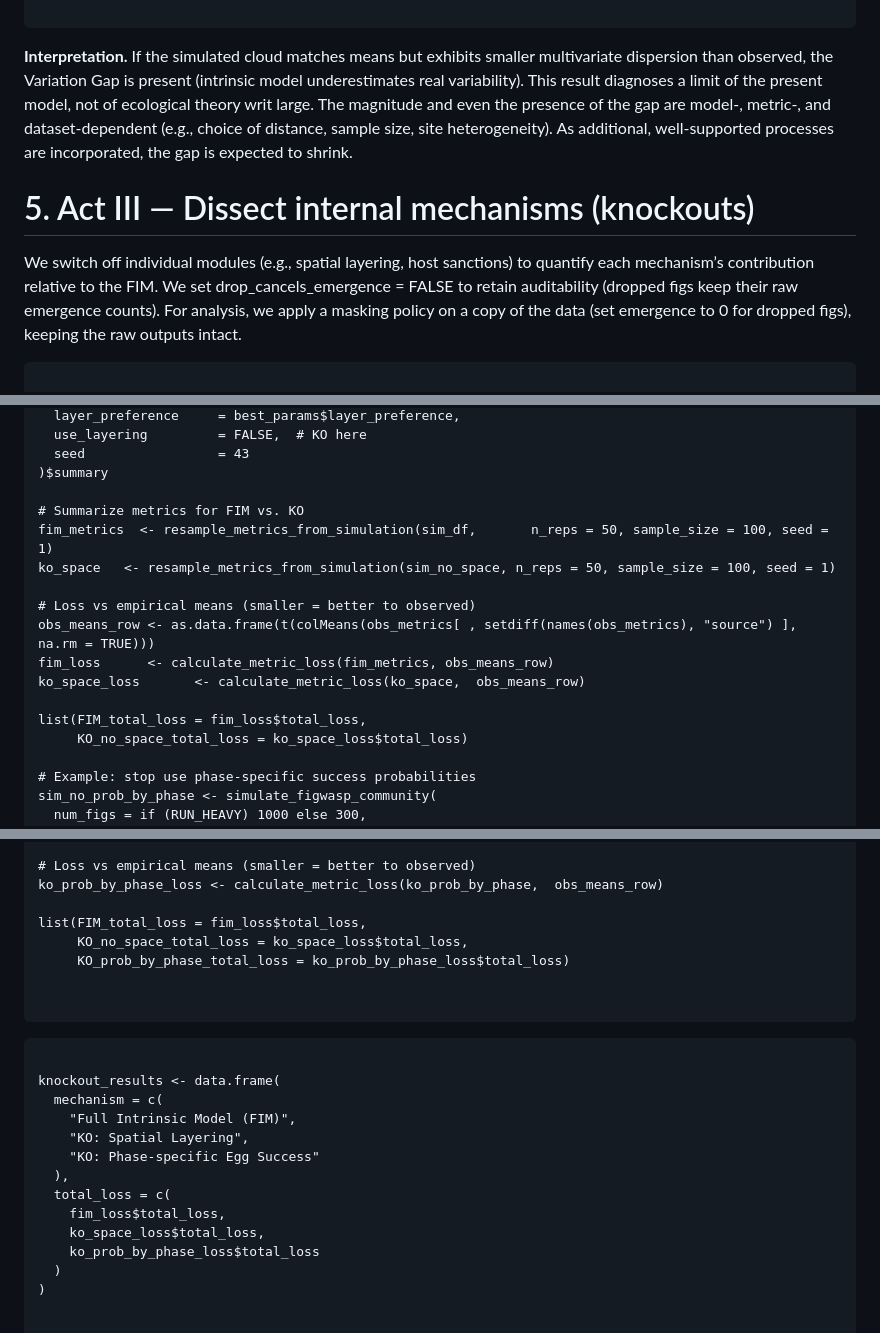
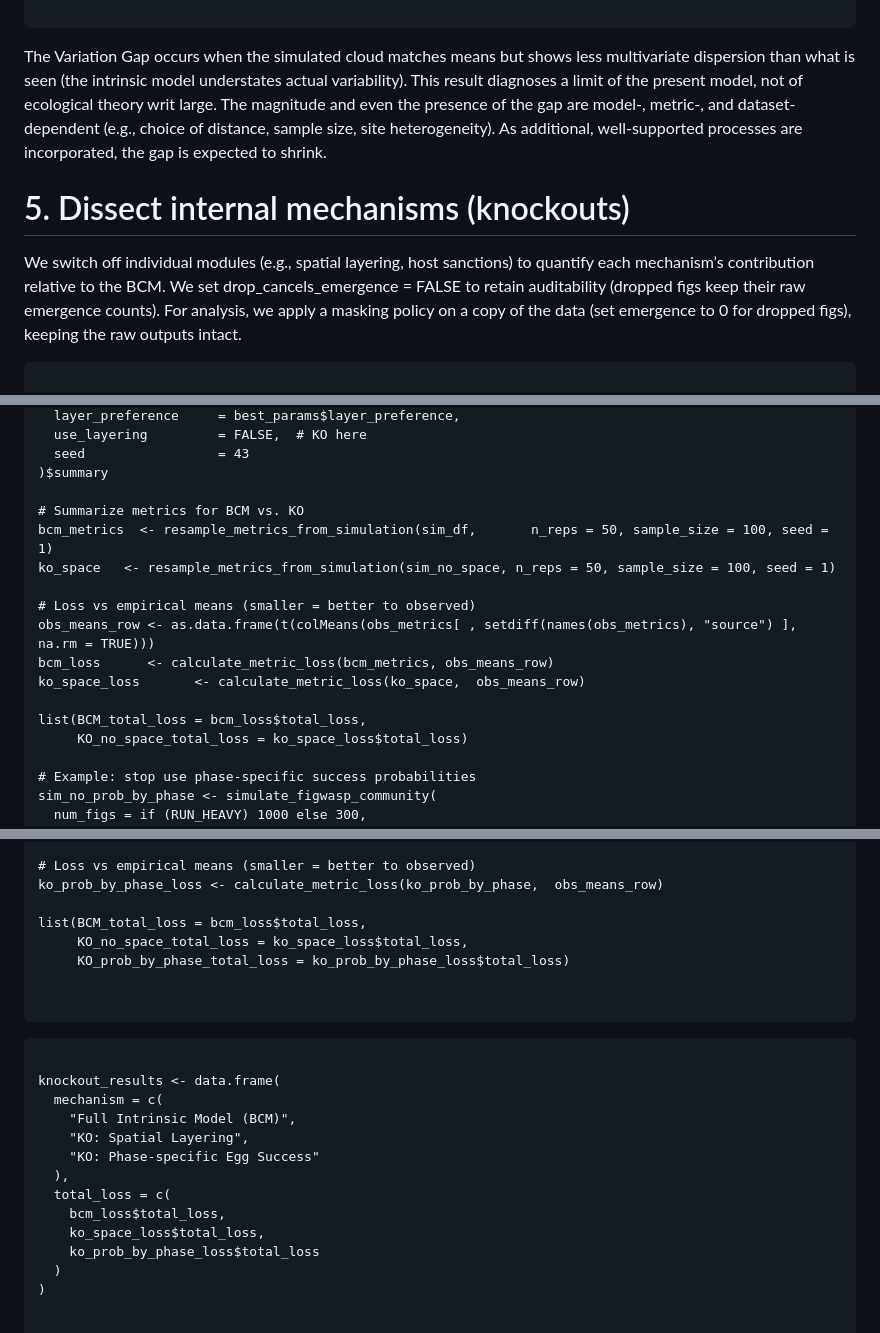
Before and after one commit to dongyiyi/figsimR, a Markdown page: README.md, 3 parts joined by grey strips. GitHub-like rendering.

````diff
--- a/README.md
+++ b/README.md
@@ -343,11 +343,11 @@ ggplot(plot_data, aes(x = PC1, y = PC2, color = group)) +
 
 ```
 
-**Interpretation.** If the simulated cloud matches means but exhibits smaller multivariate dispersion than observed, the Variation Gap is present (intrinsic model underestimates real variability). This result diagnoses a limit of the present model, not of ecological theory writ large. The magnitude and even the presence of the gap are model-, metric-, and dataset-dependent (e.g., choice of distance, sample size, site heterogeneity). As additional, well-supported processes are incorporated, the gap is expected to shrink.
+The Variation Gap occurs when the simulated cloud matches means but shows less multivariate dispersion than what is seen (the intrinsic model understates actual variability). This result diagnoses a limit of the present model, not of ecological theory writ large. The magnitude and even the presence of the gap are model-, metric-, and dataset-dependent (e.g., choice of distance, sample size, site heterogeneity). As additional, well-supported processes are incorporated, the gap is expected to shrink.
 
-# 5. Act III — Dissect internal mechanisms (knockouts)
+# 5. Dissect internal mechanisms (knockouts)
 
-We switch off individual modules (e.g., spatial layering, host sanctions) to quantify each mechanism’s contribution relative to the FIM.
+We switch off individual modules (e.g., spatial layering, host sanctions) to quantify each mechanism’s contribution relative to the BCM.
 We set drop_cancels_emergence = FALSE to retain auditability (dropped figs keep their raw emergence counts). For analysis, we apply a masking policy on a copy of the data (set emergence to 0 for dropped figs), keeping the raw outputs intact.
 
 ```{r knockouts}
@@ -383,16 +383,16 @@ sim_no_space <- simulate_figwasp_community(
   seed                 = 43
 )$summary
 
-# Summarize metrics for FIM vs. KO
-fim_metrics  <- resample_metrics_from_simulation(sim_df,       n_reps = 50, sample_size = 100, seed = 1)
+# Summarize metrics for BCM vs. KO
+bcm_metrics  <- resample_metrics_from_simulation(sim_df,       n_reps = 50, sample_size = 100, seed = 1)
 ko_space   <- resample_metrics_from_simulation(sim_no_space, n_reps = 50, sample_size = 100, seed = 1)
 
 # Loss vs empirical means (smaller = better to observed)
 obs_means_row <- as.data.frame(t(colMeans(obs_metrics[ , setdiff(names(obs_metrics), "source") ], na.rm = TRUE)))
-fim_loss      <- calculate_metric_loss(fim_metrics, obs_means_row)
+bcm_loss      <- calculate_metric_loss(bcm_metrics, obs_means_row)
 ko_space_loss       <- calculate_metric_loss(ko_space,  obs_means_row)
 
-list(FIM_total_loss = fim_loss$total_loss,
+list(BCM_total_loss = bcm_loss$total_loss,
      KO_no_space_total_loss = ko_space_loss$total_loss)
 
 # Example: stop use phase-specific success probabilities
@@ -424,22 +424,22 @@ ko_prob_by_phase   <- resample_metrics_from_simulation(sim_no_prob_by_phase, n_r
 # Loss vs empirical means (smaller = better to observed)
 ko_prob_by_phase_loss <- calculate_metric_loss(ko_prob_by_phase,  obs_means_row)
 
-list(FIM_total_loss = fim_loss$total_loss,
+list(BCM_total_loss = bcm_loss$total_loss,
      KO_no_space_total_loss = ko_space_loss$total_loss,
      KO_prob_by_phase_total_loss = ko_prob_by_phase_loss$total_loss)
 
 
 ```
-```{r plot-knockouts, fig.cap="Figure 3: Dissection of internal mechanisms via knockout experiments. The bar height represents the increase in model loss (i.e., deviation from empirical means) when a specific mechanism is removed, relative to the full FIM. A larger value indicates a greater contribution of that mechanism to maintaining the theoretical community structure."}
+```{r plot-knockouts, fig.cap="Figure 3: Dissection of internal mechanisms via knockout experiments. The bar height represents the increase in model loss (i.e., deviation from empirical means) when a specific mechanism is removed, relative to the full BCM. A larger value indicates a greater contribution of that mechanism to maintaining the theoretical community structure."}
 
 knockout_results <- data.frame(
   mechanism = c(
-    "Full Intrinsic Model (FIM)",
+    "Full Intrinsic Model (BCM)",
     "KO: Spatial Layering",
     "KO: Phase-specific Egg Success"
   ),
   total_loss = c(
-    fim_loss$total_loss,
+    bcm_loss$total_loss,
     ko_space_loss$total_loss,
     ko_prob_by_phase_loss$total_loss
   )
````
Also changed, not shown: other parts of README.md (+12 -12 lines).
